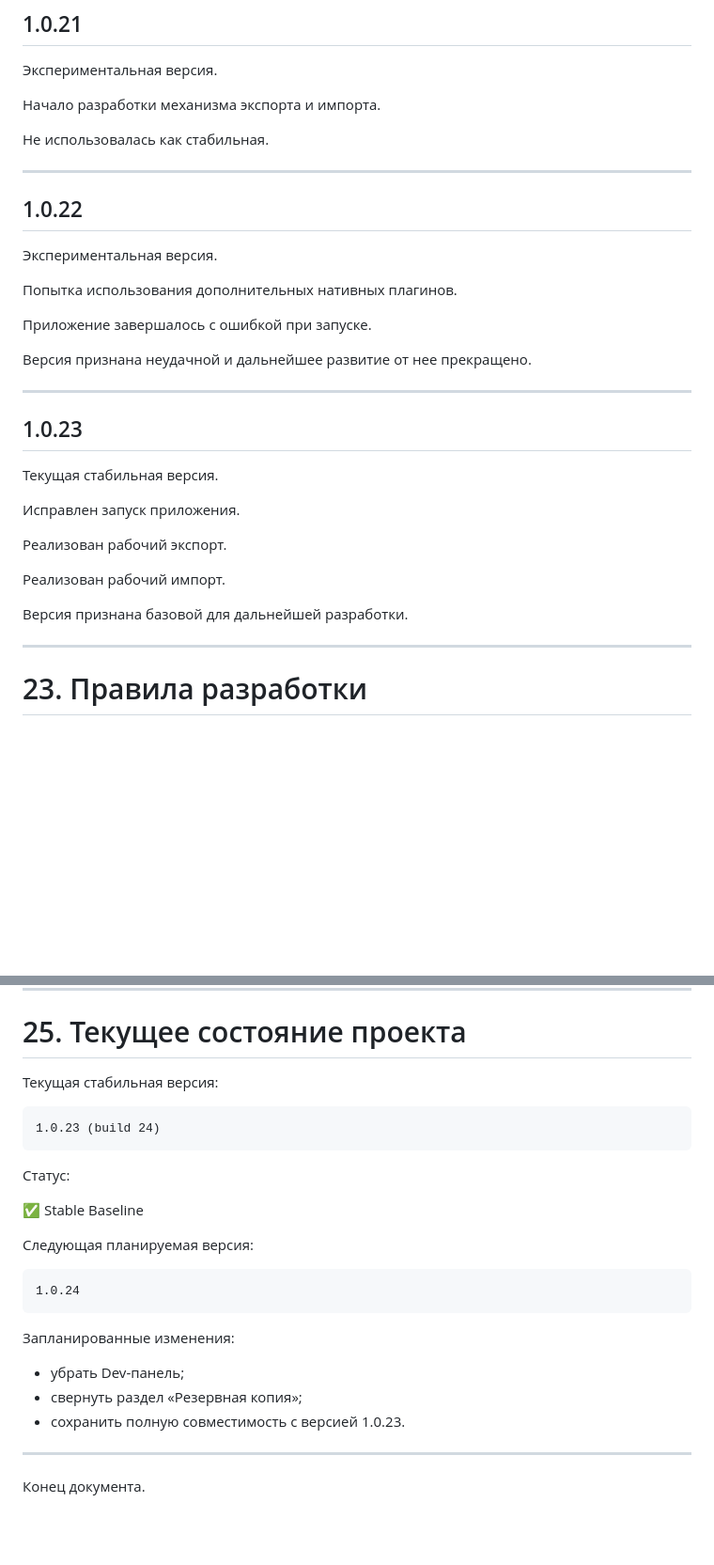
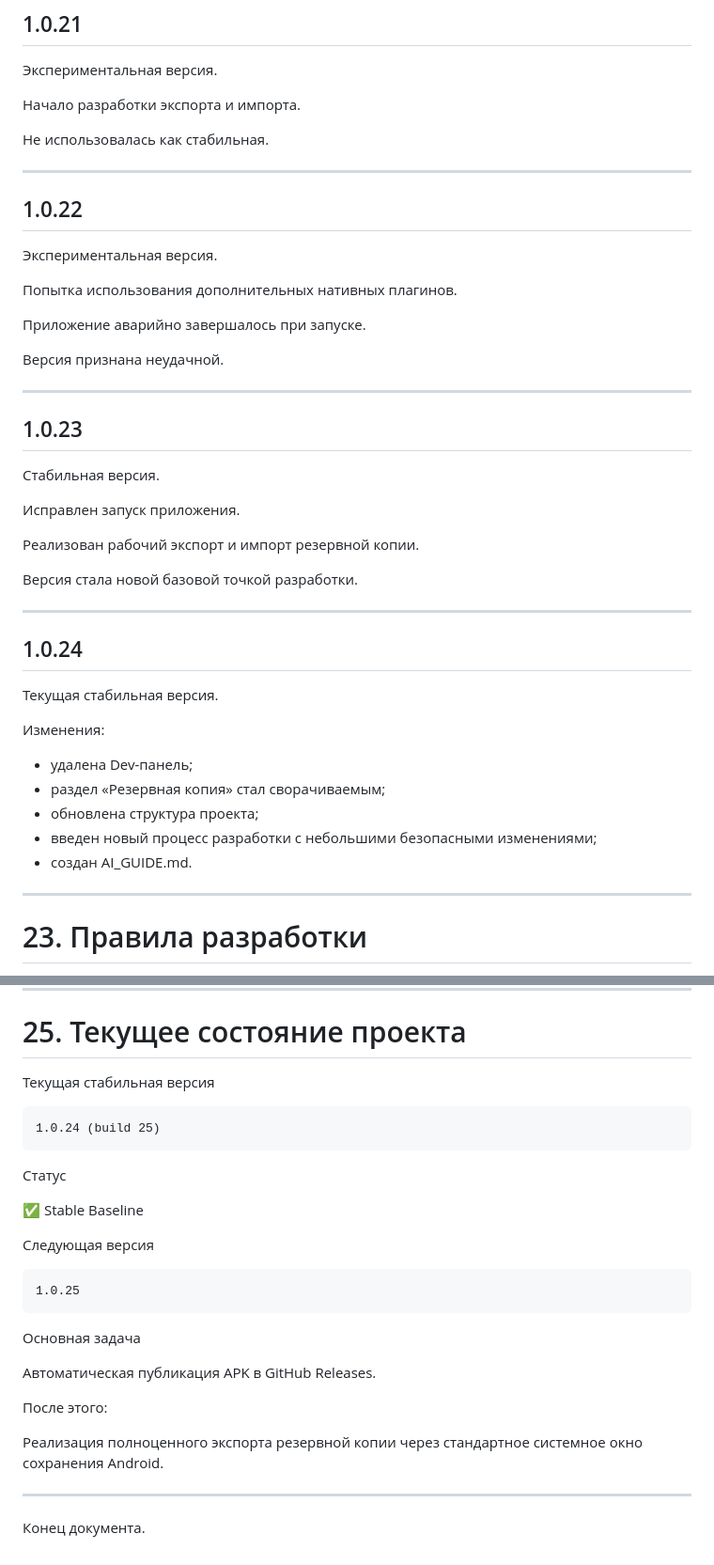
Before and after one commit to Help-yourself-dvp/water-filter, a Markdown page: PROJECT.md, 2 parts joined by grey strips. Shown at 94% size. Drawn GitHub-style; blank space fills up the shorter version.

````diff
--- a/PROJECT.md
+++ b/PROJECT.md
@@ -940,7 +940,7 @@ generate-keystore.yml
 
 Экспериментальная версия.
 
-Начало разработки механизма экспорта и импорта.
+Начало разработки экспорта и импорта.
 
 Не использовалась как стабильная.
 
@@ -952,23 +952,35 @@ generate-keystore.yml
 
 Попытка использования дополнительных нативных плагинов.
 
-Приложение завершалось с ошибкой при запуске.
+Приложение аварийно завершалось при запуске.
 
-Версия признана неудачной и дальнейшее развитие от нее прекращено.
+Версия признана неудачной.
 
 ---
 
 ## 1.0.23
 
-Текущая стабильная версия.
+Стабильная версия.
 
 Исправлен запуск приложения.
 
-Реализован рабочий экспорт.
+Реализован рабочий экспорт и импорт резервной копии.
 
-Реализован рабочий импорт.
+Версия стала новой базовой точкой разработки.
 
-Версия признана базовой для дальнейшей разработки.
+---
+
+## 1.0.24
+
+Текущая стабильная версия.
+
+Изменения:
+
+- удалена Dev-панель;
+- раздел «Резервная копия» стал сворачиваемым;
+- обновлена структура проекта;
+- введен новый процесс разработки с небольшими безопасными изменениями;
+- создан AI_GUIDE.md.
 
 ---
 
@@ -1060,27 +1072,29 @@ README содержит только краткое описание проек
 
 # 25. Текущее состояние проекта
 
-Текущая стабильная версия:
+Текущая стабильная версия
 
 ```
-1.0.23 (build 24)
+1.0.24 (build 25)
 ```
 
-Статус:
+Статус
 
 ✅ Stable Baseline
 
-Следующая планируемая версия:
+Следующая версия
 
 ```
-1.0.24
+1.0.25
 ```
 
-Запланированные изменения:
+Основная задача
 
-- убрать Dev-панель;
-- свернуть раздел «Резервная копия»;
-- сохранить полную совместимость с версией 1.0.23.
+Автоматическая публикация APK в GitHub Releases.
+
+После этого:
+
+Реализация полноценного экспорта резервной копии через стандартное системное окно сохранения Android.
 
 ---
 
````
